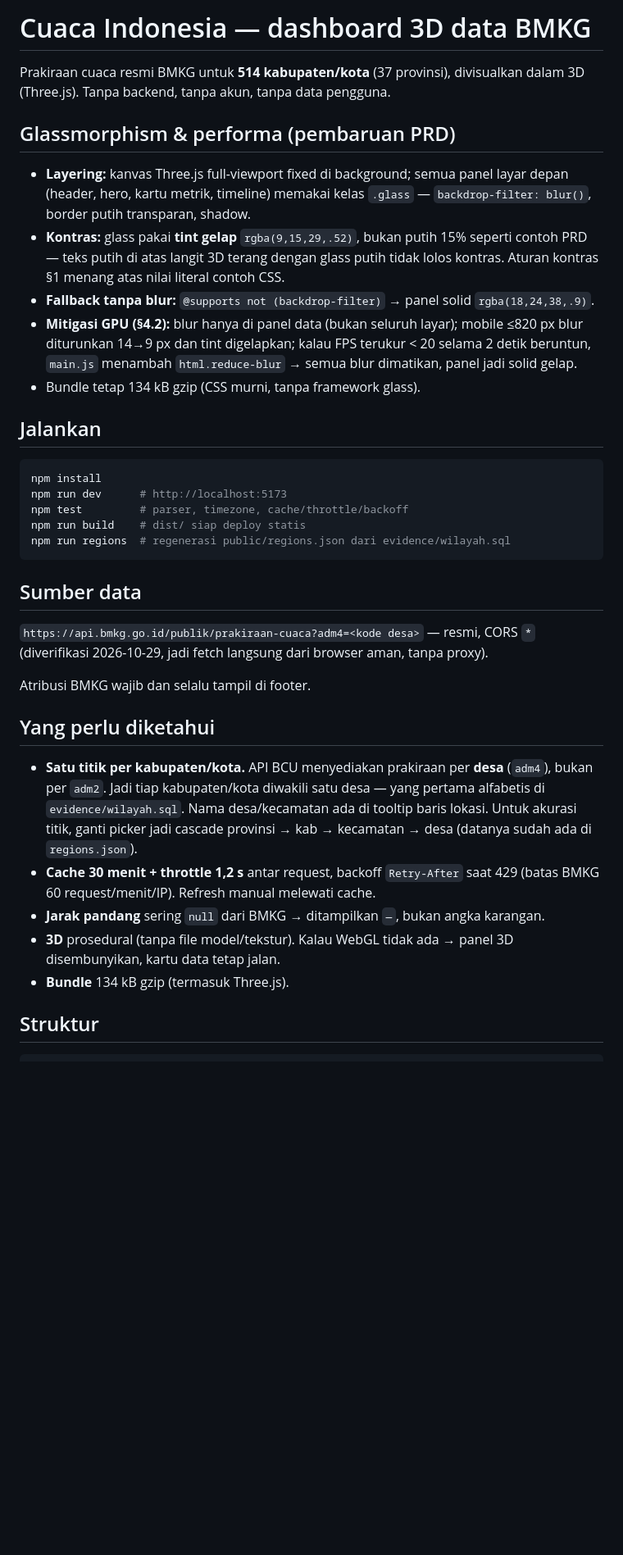
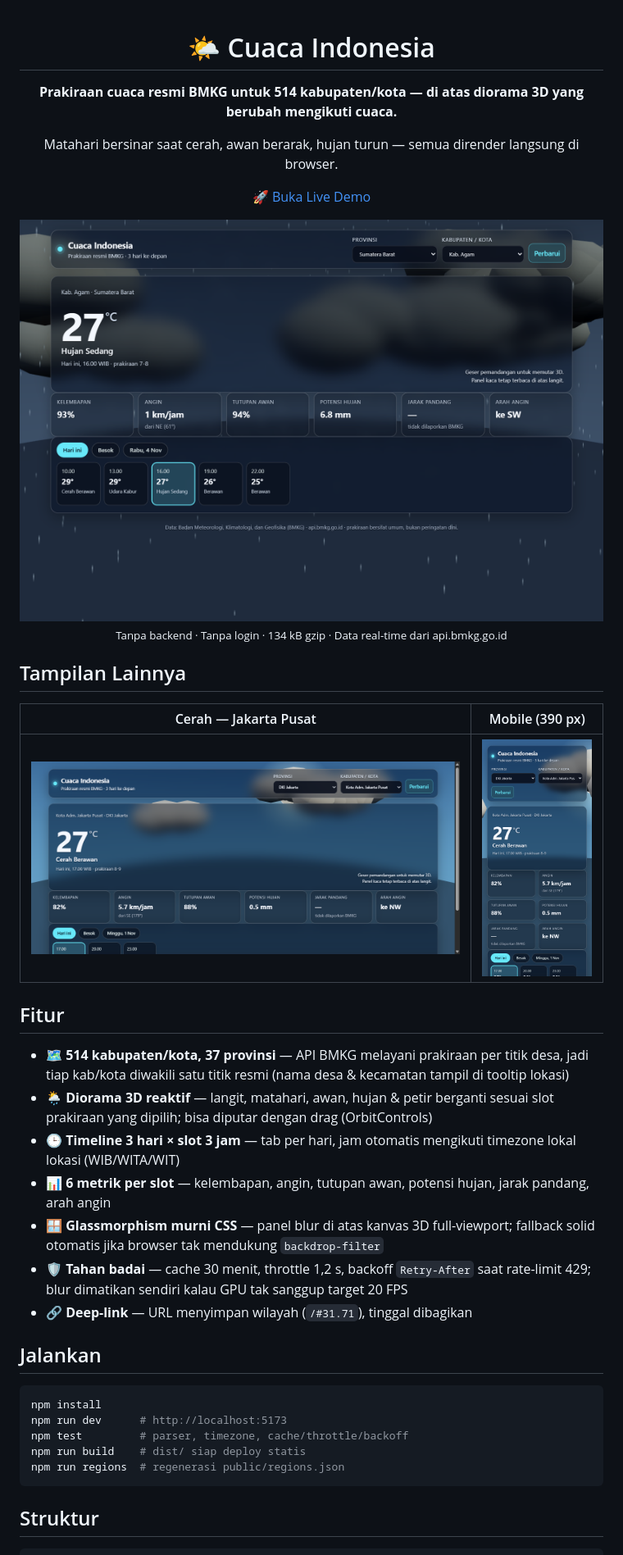
Before and after one commit to zyraf13/cuaca-indonesia, a Markdown page: README.md, the part around one of its changes. Shown at 82% size. Rendered like a GitHub page; pictures changed too: docs/preview-clear.png (added), docs/preview-hero.png (added), docs/preview-mobile.png (added); blank space fills up the shorter version.

Commit message:
README: hero screenshot, fitur, live demo

````diff
--- a/README.md
+++ b/README.md
@@ -1,21 +1,39 @@
-# Cuaca Indonesia — dashboard 3D data BMKG
+<div align="center">
 
-Prakiraan cuaca resmi BMKG untuk **514 kabupaten/kota** (37 provinsi), divisualkan dalam 3D
-(Three.js). Tanpa backend, tanpa akun, tanpa data pengguna.
+# 🌤️ Cuaca Indonesia
 
-## Glassmorphism & performa (pembaruan PRD)
+**Prakiraan cuaca resmi BMKG untuk 514 kabupaten/kota — di atas diorama 3D yang berubah mengikuti cuaca.**
 
-- **Layering:** kanvas Three.js full-viewport fixed di background; semua panel layar depan
-  (header, hero, kartu metrik, timeline) memakai kelas `.glass` — `backdrop-filter: blur()`,
-  border putih transparan, shadow.
-- **Kontras:** glass pakai **tint gelap** `rgba(9,15,29,.52)`, bukan putih 15% seperti contoh PRD —
-  teks putih di atas langit 3D terang dengan glass putih tidak lolos kontras. Aturan kontras §1
-  menang atas nilai literal contoh CSS.
-- **Fallback tanpa blur:** `@supports not (backdrop-filter)` → panel solid `rgba(18,24,38,.9)`.
-- **Mitigasi GPU (§4.2):** blur hanya di panel data (bukan seluruh layar); mobile ≤820 px
-  blur diturunkan 14→9 px dan tint digelapkan; kalau FPS terukur < 20 selama 2 detik beruntun,
-  `main.js` menambah `html.reduce-blur` → semua blur dimatikan, panel jadi solid gelap.
-- Bundle tetap 134 kB gzip (CSS murni, tanpa framework glass).
+Matahari bersinar saat cerah, awan berarak, hujan turun — semua dirender langsung di browser.
+
+[🚀 Buka Live Demo](https://zyraf13.github.io/cuaca-indonesia/)
+
+<img src="docs/preview-hero.png" alt="Tampilan dashboard: hujan sedang di Kab. Agam dengan panel glassmorphism di atas diorama 3D" width="820">
+
+<sub>Tanpa backend · Tanpa login · 134 kB gzip · Data real-time dari api.bmkg.go.id</sub>
+
+</div>
+
+## Tampilan Lainnya
+
+| Cerah — Jakarta Pusat | Mobile (390 px) |
+|---|---|
+| <img src="docs/preview-clear.png" alt="Kota Adm. Jakarta Pusat cerah, matahari di langit 3D"> | <img src="docs/preview-mobile.png" alt="Versi mobile, panel glass di atas awan 3D"> |
+
+## Fitur
+
+- 🗺️ **514 kabupaten/kota, 37 provinsi** — API BMKG melayani prakiraan per titik desa, jadi tiap
+  kab/kota diwakili satu titik resmi (nama desa & kecamatan tampil di tooltip lokasi)
+- 🌦️ **Diorama 3D reaktif** — langit, matahari, awan, hujan & petir berganti sesuai slot prakiraan
+  yang dipilih; bisa diputar dengan drag (OrbitControls)
+- 🕒 **Timeline 3 hari × slot 3 jam** — tab per hari, jam otomatis mengikuti timezone lokal lokasi
+  (WIB/WITA/WIT)
+- 📊 **6 metrik per slot** — kelembapan, angin, tutupan awan, potensi hujan, jarak pandang, arah angin
+- 🪟 **Glassmorphism murni CSS** — panel blur di atas kanvas 3D full-viewport; fallback solid otomatis
+  jika browser tak mendukung `backdrop-filter`
+- 🛡️ **Tahan badai** — cache 30 menit, throttle 1,2 s, backoff `Retry-After` saat rate-limit 429;
+  blur dimatikan sendiri kalau GPU tak sanggup target 20 FPS
+- 🔗 **Deep-link** — URL menyimpan wilayah (`/#31.71`), tinggal dibagikan
 
 ## Jalankan
 
@@ -24,28 +42,8 @@ npm install
 npm run dev      # http://localhost:5173
 npm test         # parser, timezone, cache/throttle/backoff
 npm run build    # dist/ siap deploy statis
-npm run regions  # regenerasi public/regions.json dari evidence/wilayah.sql
+npm run regions  # regenerasi public/regions.json
 ```
-
-## Sumber data
-
-`https://api.bmkg.go.id/publik/prakiraan-cuaca?adm4=<kode desa>` — resmi, CORS `*`
-(diverifikasi 2026-10-29, jadi fetch langsung dari browser aman, tanpa proxy).
-
-Atribusi BMKG wajib dan selalu tampil di footer.
-
-## Yang perlu diketahui
-
-- **Satu titik per kabupaten/kota.** API BCU menyediakan prakiraan per **desa** (`adm4`), bukan per
-  `adm2`. Jadi tiap kabupaten/kota diwakili satu desa — yang pertama alfabetis di
-  `evidence/wilayah.sql`. Nama desa/kecamatan ada di tooltip baris lokasi. Untuk akurasi titik,
-  ganti picker jadi cascade provinsi → kab → kecamatan → desa (datanya sudah ada di `regions.json`).
-- **Cache 30 menit + throttle 1,2 s** antar request, backoff `Retry-After` saat 429
-  (batas BMKG 60 request/menit/IP). Refresh manual melewati cache.
-- **Jarak pandang** sering `null` dari BMKG → ditampilkan `—`, bukan angka karangan.
-- **3D** prosedural (tanpa file model/tekstur). Kalau WebGL tidak ada → panel 3D disembunyikan,
-  kartu data tetap jalan.
-- **Bundle** 134 kB gzip (termasuk Three.js).
 
 ## Struktur
 
````
Also changed, not shown: other parts of README.md (+22 -5 lines).
